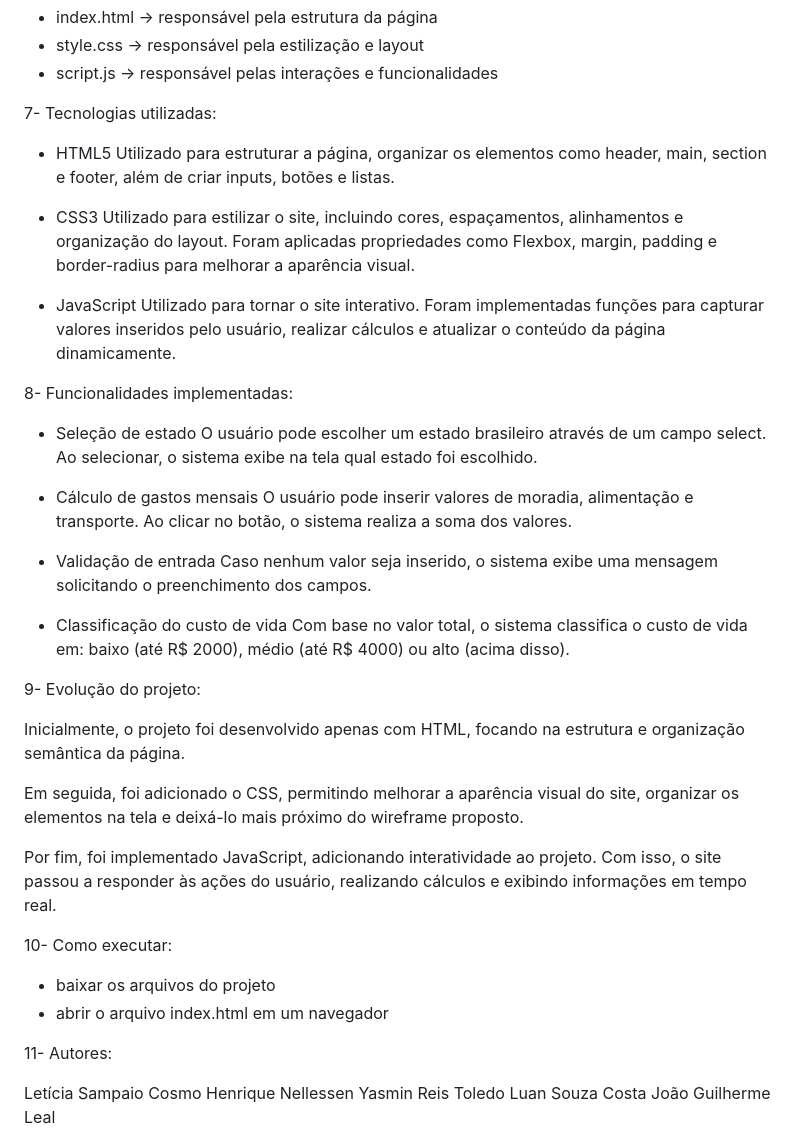
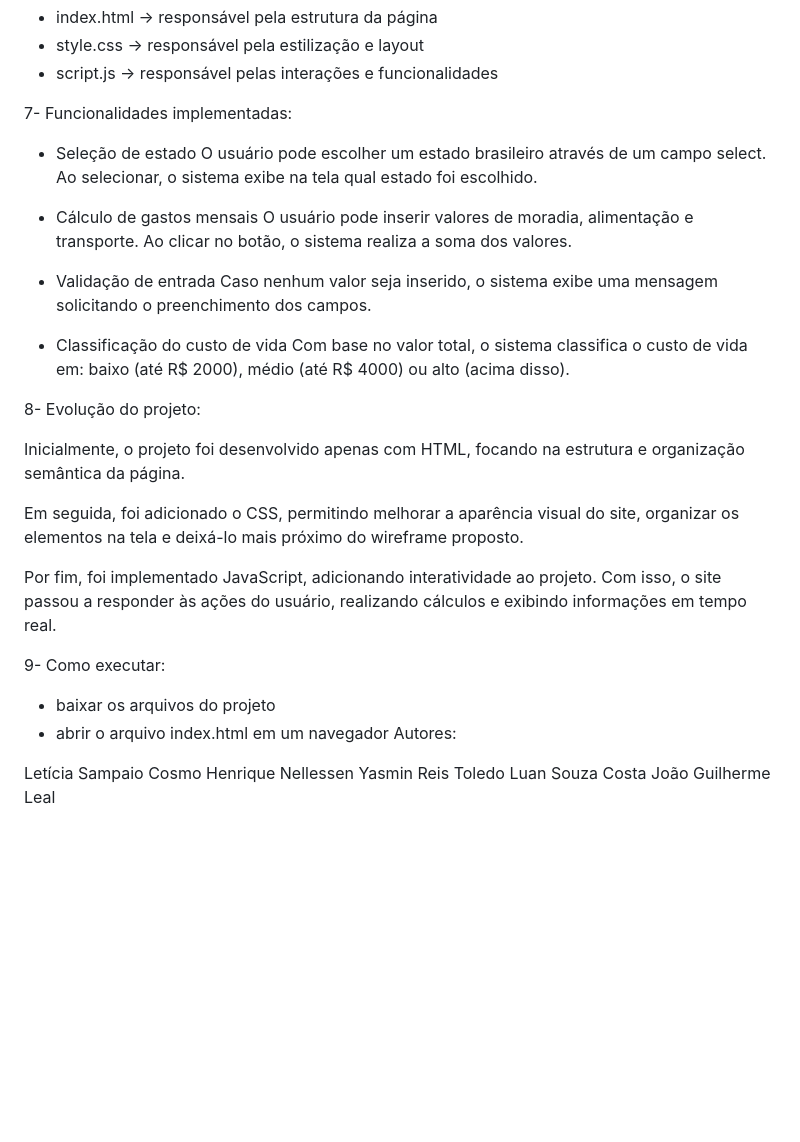
Before and after one commit to lesampaioc/Web-Mobile---Site, a Markdown page: README.md, the part around the change. Rendered like a GitHub page; blank space fills up the shorter version.

```diff
--- a/README.md
+++ b/README.md
@@ -51,18 +51,7 @@ O site permite que o usuário:
 * style.css → responsável pela estilização e layout
 * script.js → responsável pelas interações e funcionalidades
 
-7- Tecnologias utilizadas:
-
-* HTML5
-  Utilizado para estruturar a página, organizar os elementos como header, main, section e footer, além de criar inputs, botões e listas.
-
-* CSS3
-  Utilizado para estilizar o site, incluindo cores, espaçamentos, alinhamentos e organização do layout. Foram aplicadas propriedades como Flexbox, margin, padding e border-radius para melhorar a aparência visual.
-
-* JavaScript
-  Utilizado para tornar o site interativo. Foram implementadas funções para capturar valores inseridos pelo usuário, realizar cálculos e atualizar o conteúdo da página dinamicamente.
-
-8- Funcionalidades implementadas:
+7- Funcionalidades implementadas:
 
 * Seleção de estado
   O usuário pode escolher um estado brasileiro através de um campo select. Ao selecionar, o sistema exibe na tela qual estado foi escolhido.
@@ -77,7 +66,7 @@ O site permite que o usuário:
   Com base no valor total, o sistema classifica o custo de vida em:
   baixo (até R$ 2000), médio (até R$ 4000) ou alto (acima disso).
 
-9- Evolução do projeto:
+8- Evolução do projeto:
 
 Inicialmente, o projeto foi desenvolvido apenas com HTML, focando na estrutura e organização semântica da página.
 
@@ -85,12 +74,11 @@ Em seguida, foi adicionado o CSS, permitindo melhorar a aparência visual do sit
 
 Por fim, foi implementado JavaScript, adicionando interatividade ao projeto. Com isso, o site passou a responder às ações do usuário, realizando cálculos e exibindo informações em tempo real.
 
-10- Como executar:
+9- Como executar:
 
 * baixar os arquivos do projeto
 * abrir o arquivo index.html em um navegador
-
-11- Autores:
+Autores:
 
 Letícia Sampaio Cosmo
 Henrique Nellessen
```
